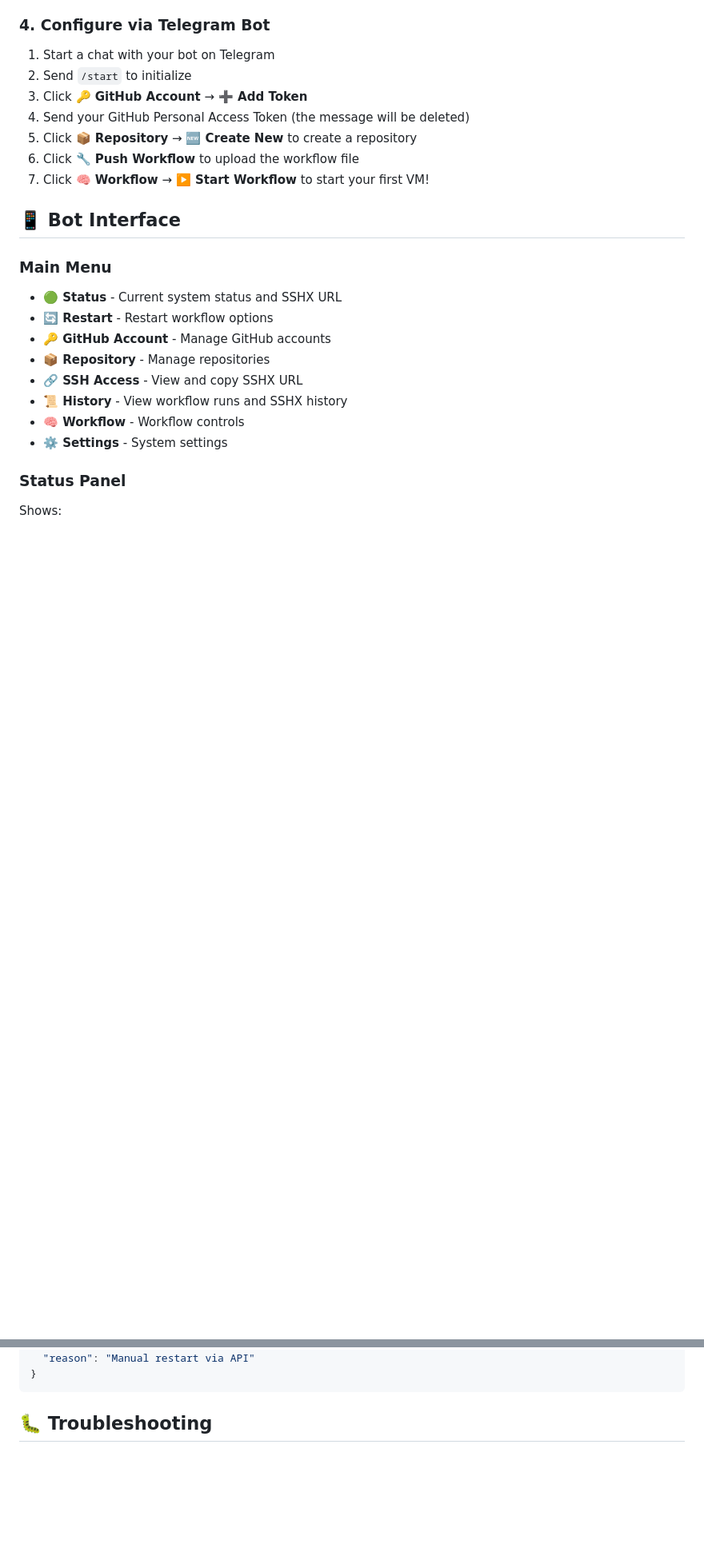
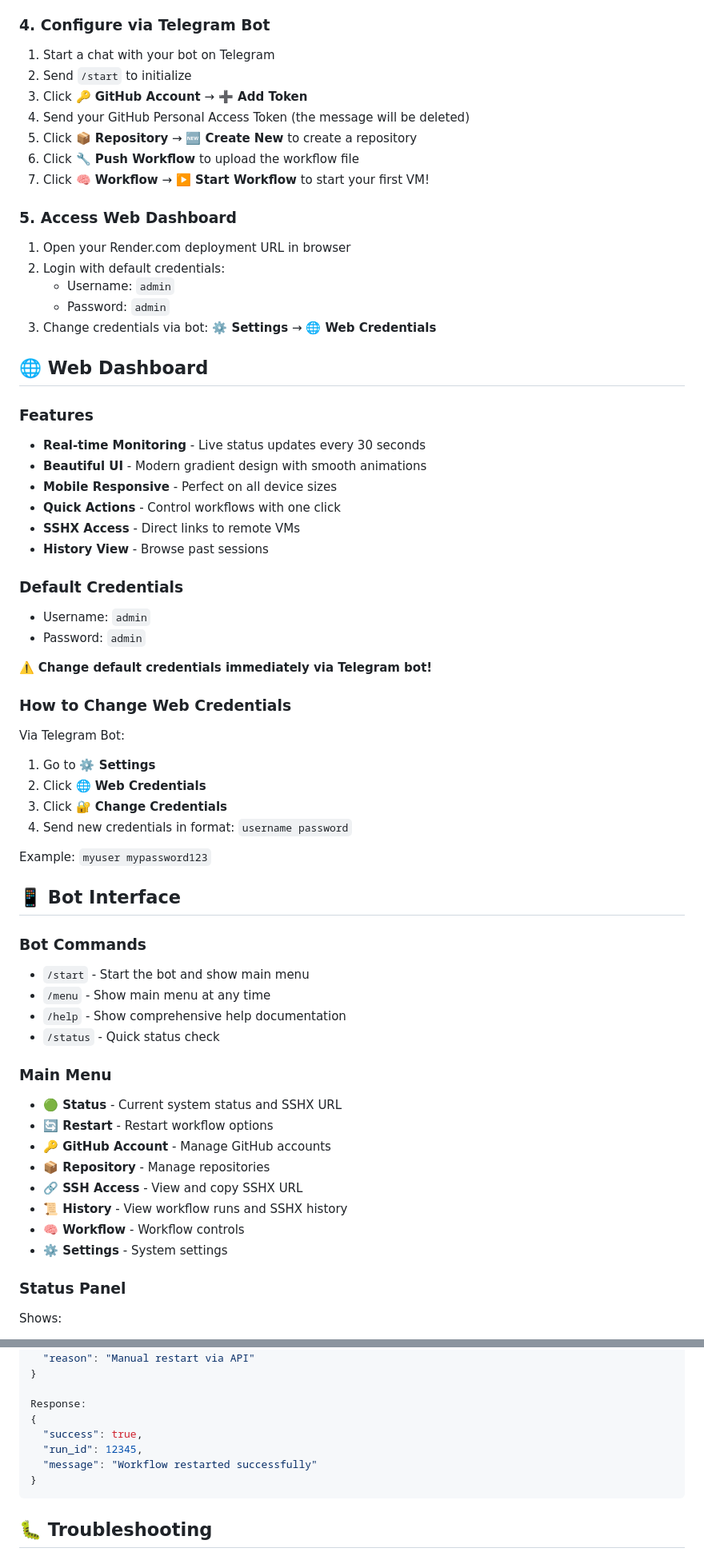
Before and after one commit to Sapine-Nodes/sapine-nodes-starter, a Markdown page: README.md, 2 parts joined by grey strips. Shown at 80% size. Drawn GitHub-style; blank space fills up the shorter version.

````diff
--- a/README.md
+++ b/README.md
@@ -91,7 +108,47 @@ This system runs continuously on Render.com and provides:
 6. Click **🔧 Push Workflow** to upload the workflow file
 7. Click **🧠 Workflow** → **▶️ Start Workflow** to start your first VM!
 
+### 5. Access Web Dashboard
+
+1. Open your Render.com deployment URL in browser
+2. Login with default credentials:
+   - Username: `admin`
+   - Password: `admin`
+3. Change credentials via bot: **⚙️ Settings** → **🌐 Web Credentials**
+
+## 🌐 Web Dashboard
+
+### Features
+- **Real-time Monitoring** - Live status updates every 30 seconds
+- **Beautiful UI** - Modern gradient design with smooth animations
+- **Mobile Responsive** - Perfect on all device sizes
+- **Quick Actions** - Control workflows with one click
+- **SSHX Access** - Direct links to remote VMs
+- **History View** - Browse past sessions
+
+### Default Credentials
+- Username: `admin`
+- Password: `admin`
+
+⚠️ **Change default credentials immediately via Telegram bot!**
+
+### How to Change Web Credentials
+
+Via Telegram Bot:
+1. Go to **⚙️ Settings**
+2. Click **🌐 Web Credentials**
+3. Click **🔐 Change Credentials**
+4. Send new credentials in format: `username password`
+
+Example: `myuser mypassword123`
+
 ## 📱 Bot Interface
+
+### Bot Commands
+- `/start` - Start the bot and show main menu
+- `/menu` - Show main menu at any time
+- `/help` - Show comprehensive help documentation
+- `/status` - Quick status check
 
 ### Main Menu
 - **🟢 Status** - Current system status and SSHX URL
@@ -222,5 +347,12 @@ Manually restart workflow
 {
   "reason": "Manual restart via API"
+}
+
+Response:
+{
+  "success": true,
+  "run_id": 12345,
+  "message": "Workflow restarted successfully"
 }
 ```
 
````
Also changed, not shown: other parts of README.md (+107 -8 lines).
